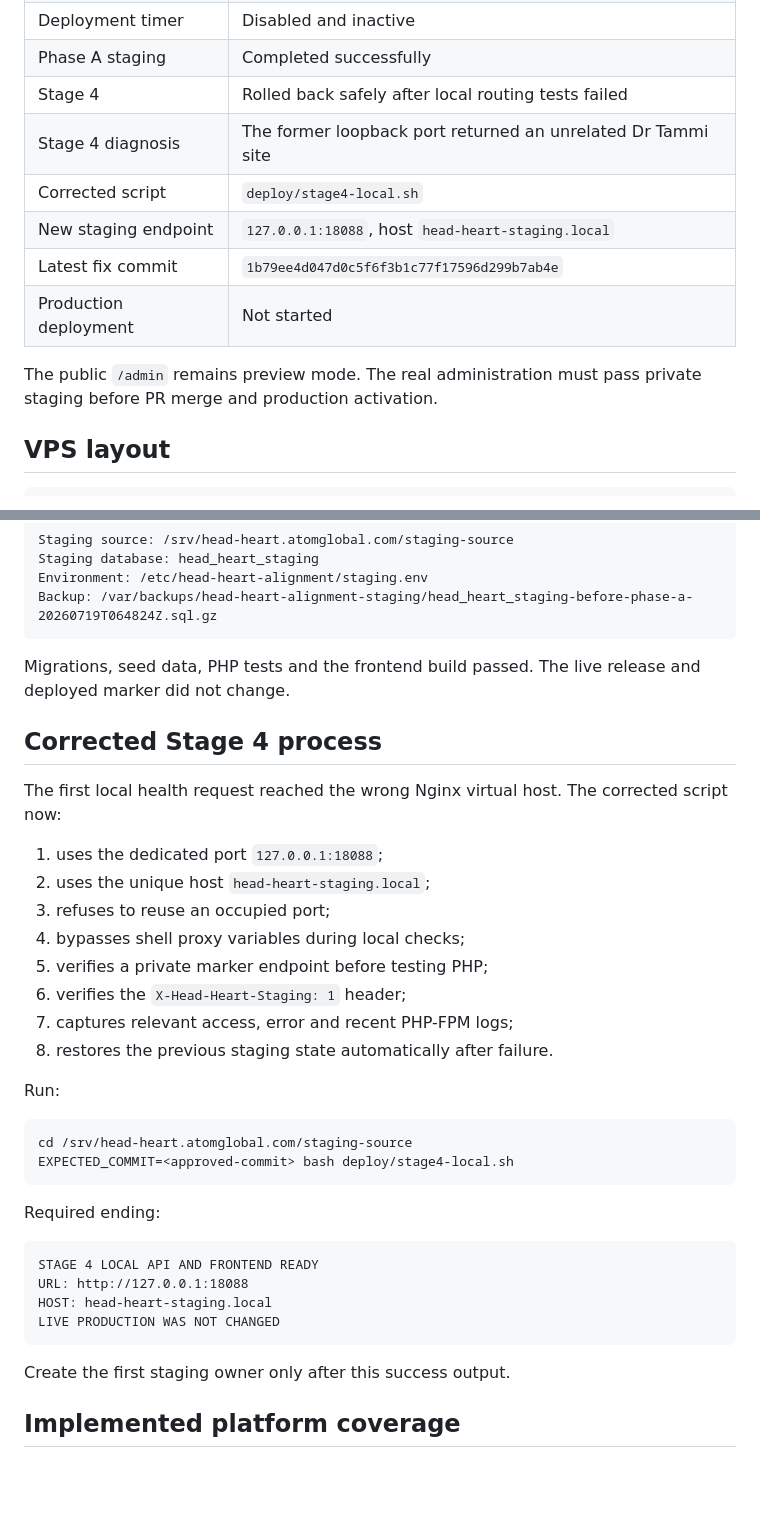
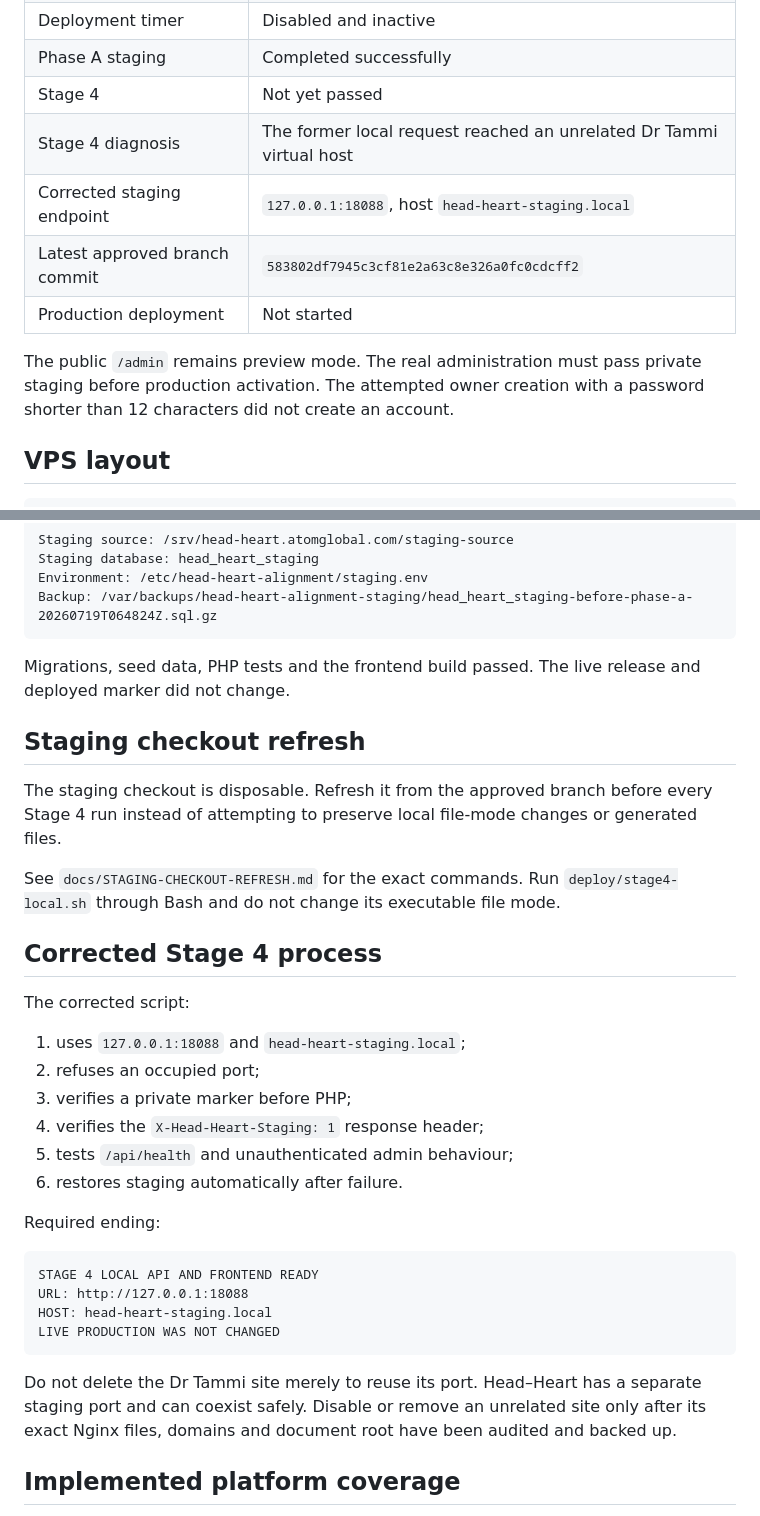
Before and after one commit to amitaxonsg/atomglobal-hhaa-v2, a Markdown page: README.md, 2 parts joined by grey strips. GitHub-like rendering; blank space fills up the shorter version.

````diff
--- a/README.md
+++ b/README.md
@@ -16,14 +16,13 @@ This is the independent V2 project. Do not reconnect it to the original reposito
 | Live deployed commit | `42744f41cd96d134ef0059f5175c890280f811f4` |
 | Deployment timer | Disabled and inactive |
 | Phase A staging | Completed successfully |
-| Stage 4 | Rolled back safely after local routing tests failed |
-| Stage 4 diagnosis | The former loopback port returned an unrelated Dr Tammi site |
-| Corrected script | `deploy/stage4-local.sh` |
-| New staging endpoint | `127.0.0.1:18088`, host `head-heart-staging.local` |
-| Latest fix commit | `1b79ee4d047d0c5f6f3b1c77f17596d299b7ab4e` |
+| Stage 4 | Not yet passed |
+| Stage 4 diagnosis | The former local request reached an unrelated Dr Tammi virtual host |
+| Corrected staging endpoint | `127.0.0.1:18088`, host `head-heart-staging.local` |
+| Latest approved branch commit | `583802df7945c3cf81e2a63c8e326a0fc0cdcff2` |
 | Production deployment | Not started |
 
-The public `/admin` remains preview mode. The real administration must pass private staging before PR merge and production activation.
+The public `/admin` remains preview mode. The real administration must pass private staging before production activation. The attempted owner creation with a password shorter than 12 characters did not create an account.
 
 ## VPS layout
 
@@ -63,25 +62,22 @@ Backup: /var/backups/head-heart-alignment-staging/head_heart_staging-before-phas
 
 Migrations, seed data, PHP tests and the frontend build passed. The live release and deployed marker did not change.
 
+## Staging checkout refresh
+
+The staging checkout is disposable. Refresh it from the approved branch before every Stage 4 run instead of attempting to preserve local file-mode changes or generated files.
+
+See `docs/STAGING-CHECKOUT-REFRESH.md` for the exact commands. Run `deploy/stage4-local.sh` through Bash and do not change its executable file mode.
+
 ## Corrected Stage 4 process
 
-The first local health request reached the wrong Nginx virtual host. The corrected script now:
+The corrected script:
 
-1. uses the dedicated port `127.0.0.1:18088`;
-2. uses the unique host `head-heart-staging.local`;
-3. refuses to reuse an occupied port;
-4. bypasses shell proxy variables during local checks;
-5. verifies a private marker endpoint before testing PHP;
-6. verifies the `X-Head-Heart-Staging: 1` header;
-7. captures relevant access, error and recent PHP-FPM logs;
-8. restores the previous staging state automatically after failure.
-
-Run:
-
-```bash
-cd /srv/head-heart.atomglobal.com/staging-source
-EXPECTED_COMMIT=<approved-commit> bash deploy/stage4-local.sh
-```
+1. uses `127.0.0.1:18088` and `head-heart-staging.local`;
+2. refuses an occupied port;
+3. verifies a private marker before PHP;
+4. verifies the `X-Head-Heart-Staging: 1` response header;
+5. tests `/api/health` and unauthenticated admin behaviour;
+6. restores staging automatically after failure.
 
 Required ending:
 
@@ -92,7 +88,7 @@ HOST: head-heart-staging.local
 LIVE PRODUCTION WAS NOT CHANGED
 ```
 
-Create the first staging owner only after this success output.
+Do not delete the Dr Tammi site merely to reuse its port. Head–Heart has a separate staging port and can coexist safely. Disable or remove an unrelated site only after its exact Nginx files, domains and document root have been audited and backed up.
 
 ## Implemented platform coverage
 
````
Also changed, not shown: other parts of README.md (+4 -0 lines).
